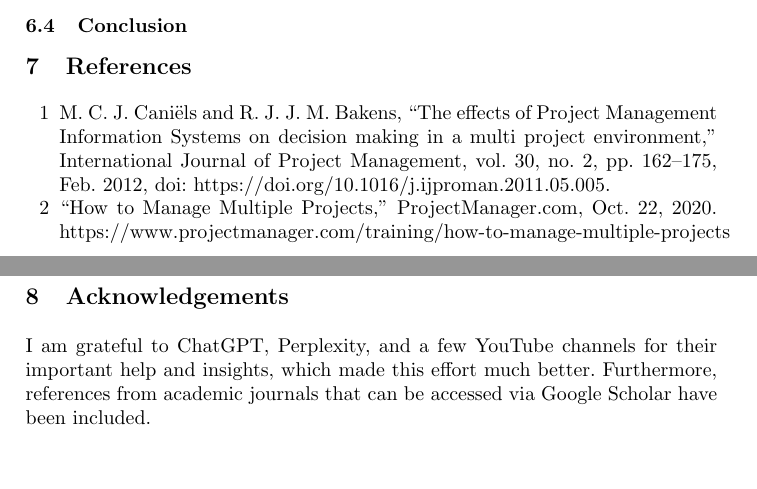
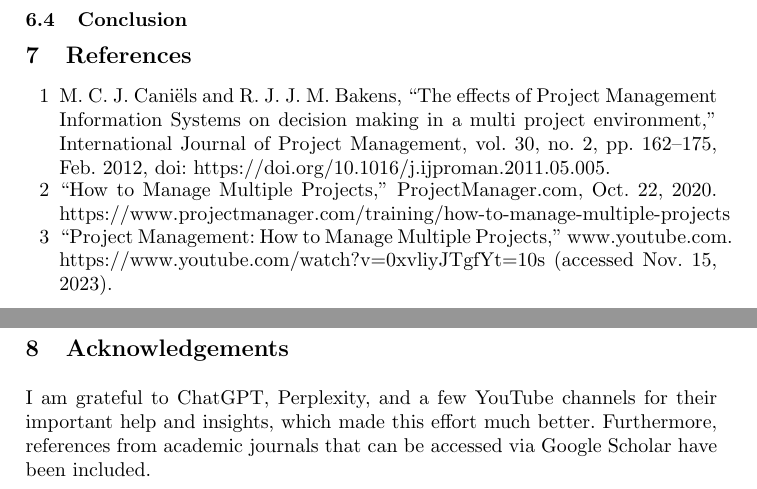
Before and after one commit to Khyati-Bareja/SOEN6481-TAS, a LaTeX paper (SOEN6481-KhyatiBareja.tex): two parts of pages 4 and 5 of 5, joined at a grey line, cut so that both start at the same text, the shorter picture padded with empty space. Compiled offline with pdfLaTeX.

Commit message:
Updated References

```diff
--- a/SOEN6481-KhyatiBareja.tex
+++ b/SOEN6481-KhyatiBareja.tex
@@ -92,11 +92,14 @@ The problem statement addressed here is about the factors to consider when setti
 
 \section{References}
 \begin{enumerate}
+
   \item [1]M. C. J. Caniëls and R. J. J. M. Bakens, “The effects of Project Management Information Systems on decision making in a multi project environment,” International Journal of Project Management, vol. 30, no. 2, pp. 162–175, Feb. 2012, doi: https://doi.org/10.1016/j.ijproman.2011.05.005.
 ‌
 ‌
+
   \item [2]“How to Manage Multiple Projects,” ProjectManager.com, Oct. 22, 2020. https://www.projectmanager.com/training/how-to-manage-multiple-projects
 
+  \item [3]“Project Management: How to Manage Multiple Projects,” www.youtube.com. https://www.youtube.com/watch?v=0xvliyJTgfY&t=10s (accessed Nov. 15, 2023).
 \end{enumerate}
 
 
```
